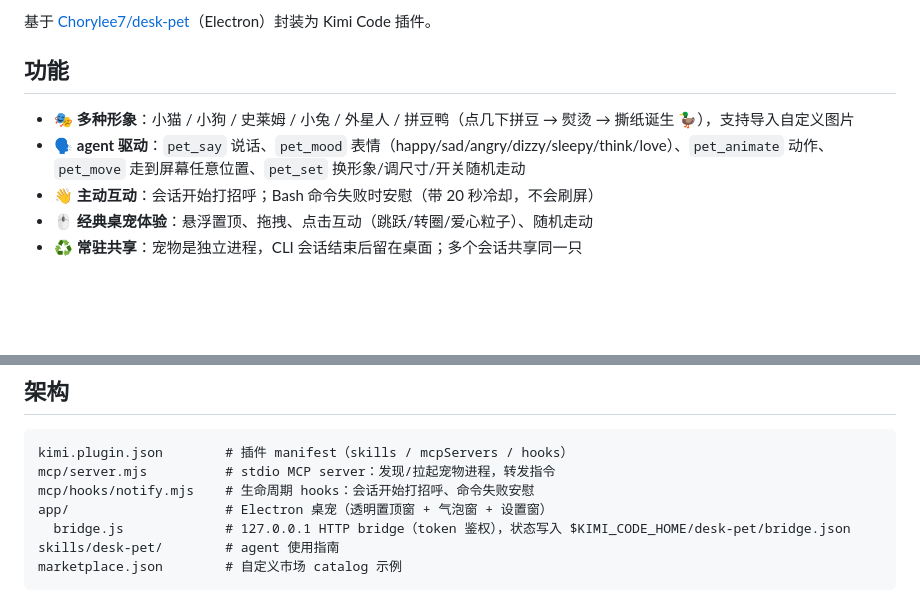
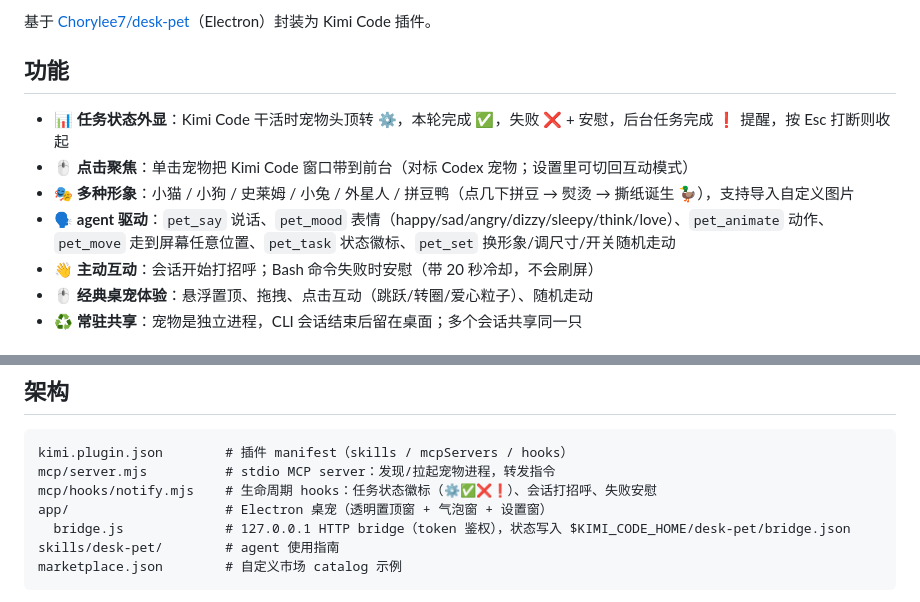
Before and after one commit to Chorylee7/kimi-desk-pet, a Markdown page: README.md, 2 parts joined by grey strips. Rendered like a GitHub page; blank space fills up the shorter version.

````diff
--- a/README.md
+++ b/README.md
@@ -6,8 +6,10 @@
 
 ## 功能
 
+- 📊 **任务状态外显**：Kimi Code 干活时宠物头顶转 ⚙️，本轮完成 ✅，失败 ❌ + 安慰，后台任务完成 ❗ 提醒，按 Esc 打断则收起
+- 🖱️ **点击聚焦**：单击宠物把 Kimi Code 窗口带到前台（对标 Codex 宠物；设置里可切回互动模式）
 - 🎭 **多种形象**：小猫 / 小狗 / 史莱姆 / 小兔 / 外星人 / 拼豆鸭（点几下拼豆 → 熨烫 → 撕纸诞生 🦆），支持导入自定义图片
-- 🗣️ **agent 驱动**：`pet_say` 说话、`pet_mood` 表情（happy/sad/angry/dizzy/sleepy/think/love）、`pet_animate` 动作、`pet_move` 走到屏幕任意位置、`pet_set` 换形象/调尺寸/开关随机走动
+- 🗣️ **agent 驱动**：`pet_say` 说话、`pet_mood` 表情（happy/sad/angry/dizzy/sleepy/think/love）、`pet_animate` 动作、`pet_move` 走到屏幕任意位置、`pet_task` 状态徽标、`pet_set` 换形象/调尺寸/开关随机走动
 - 👋 **主动互动**：会话开始打招呼；Bash 命令失败时安慰（带 20 秒冷却，不会刷屏）
 - 🖱️ **经典桌宠体验**：悬浮置顶、拖拽、点击互动（跳跃/转圈/爱心粒子）、随机走动
 - ♻️ **常驻共享**：宠物是独立进程，CLI 会话结束后留在桌面；多个会话共享同一只
@@ -42,7 +44,7 @@ agent 可用工具：`pet_status` `pet_show` `pet_hide` `pet_say` `pet_mood` `pe
 ```
 kimi.plugin.json        # 插件 manifest（skills / mcpServers / hooks）
 mcp/server.mjs          # stdio MCP server：发现/拉起宠物进程，转发指令
-mcp/hooks/notify.mjs    # 生命周期 hooks：会话开始打招呼、命令失败安慰
+mcp/hooks/notify.mjs    # 生命周期 hooks：任务状态徽标（⚙️✅❌❗）、会话打招呼、失败安慰
 app/                    # Electron 桌宠（透明置顶窗 + 气泡窗 + 设置窗）
   bridge.js             # 127.0.0.1 HTTP bridge（token 鉴权），状态写入 $KIMI_CODE_HOME/desk-pet/bridge.json
 skills/desk-pet/        # agent 使用指南
````
Also changed, not shown: skills/desk-pet/SKILL.md (+18 -0 lines), app/preview/duck-preview.png (added), 13 other files.
